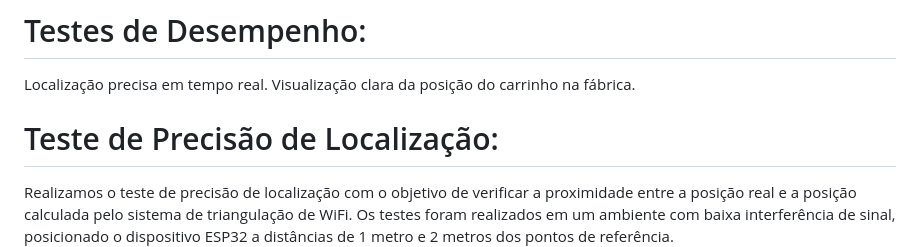
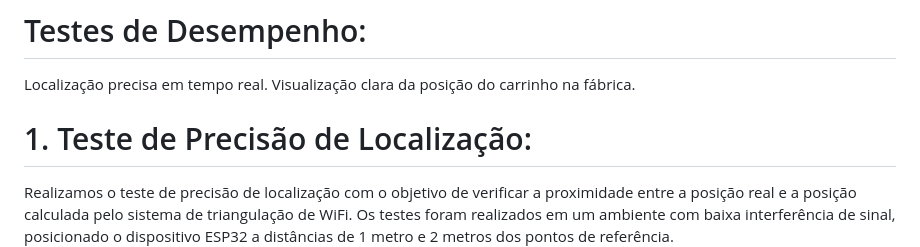
Before and after one commit to jeandloureuro/Projeto-IoT-Localizacao-do-Carrinho-Plataform, a Markdown page: README.md, the part around the change. GitHub-like rendering.

```diff
--- a/README.md
+++ b/README.md
@@ -36,7 +36,7 @@
   Localização precisa em tempo real.
   Visualização clara da posição do carrinho na fábrica.
 
- # Teste de Precisão de Localização:
+ # 1. Teste de Precisão de Localização:
   Realizamos o teste de precisão de localização com o objetivo de verificar a proximidade entre a posição real e a posição calculada pelo sistema de triangulação de WiFi. Os testes foram realizados em um ambiente com baixa interferência de sinal, posicionado o dispositivo ESP32 a distâncias de 1 metro e 2 metros dos pontos de referência.
   ![ImagemTest)](assets/ImagemTest.jpeg)
  Resultados Obtidos:
```
